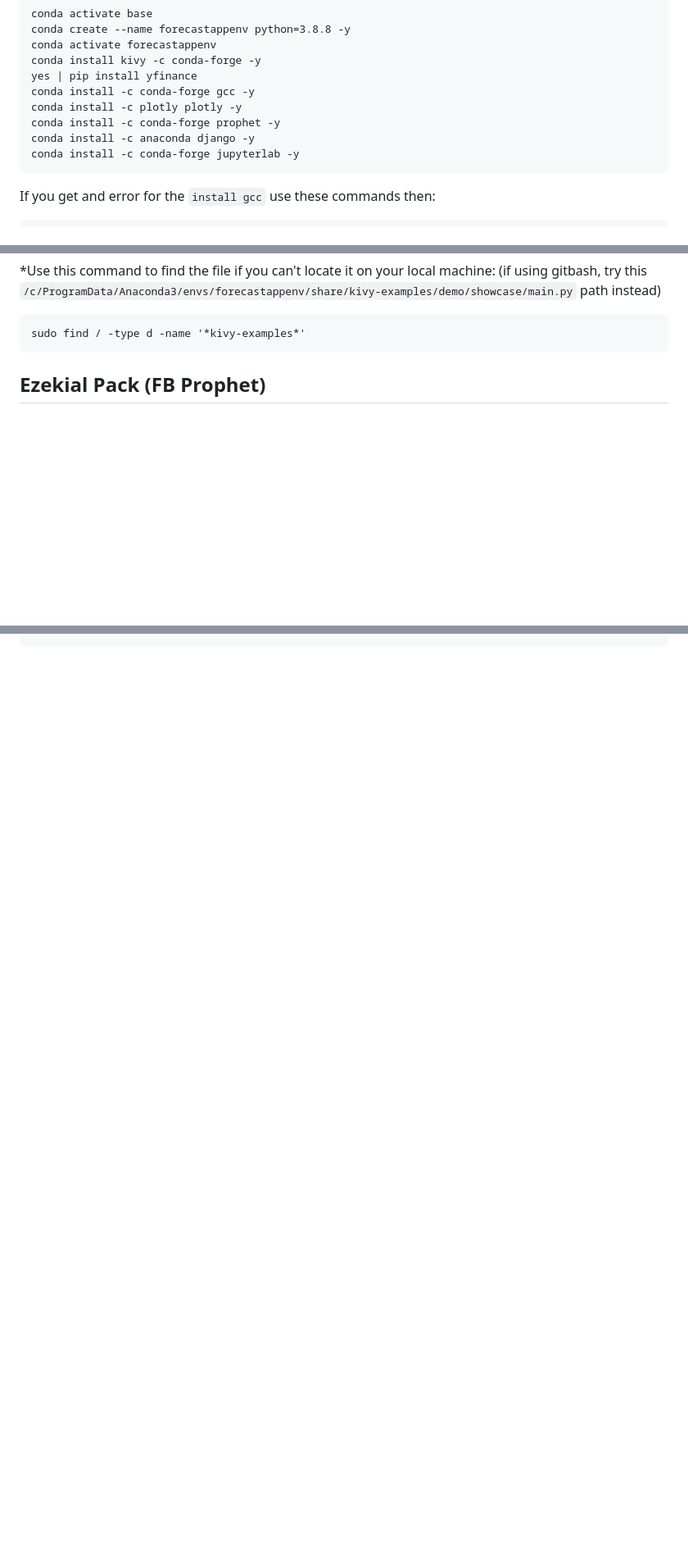
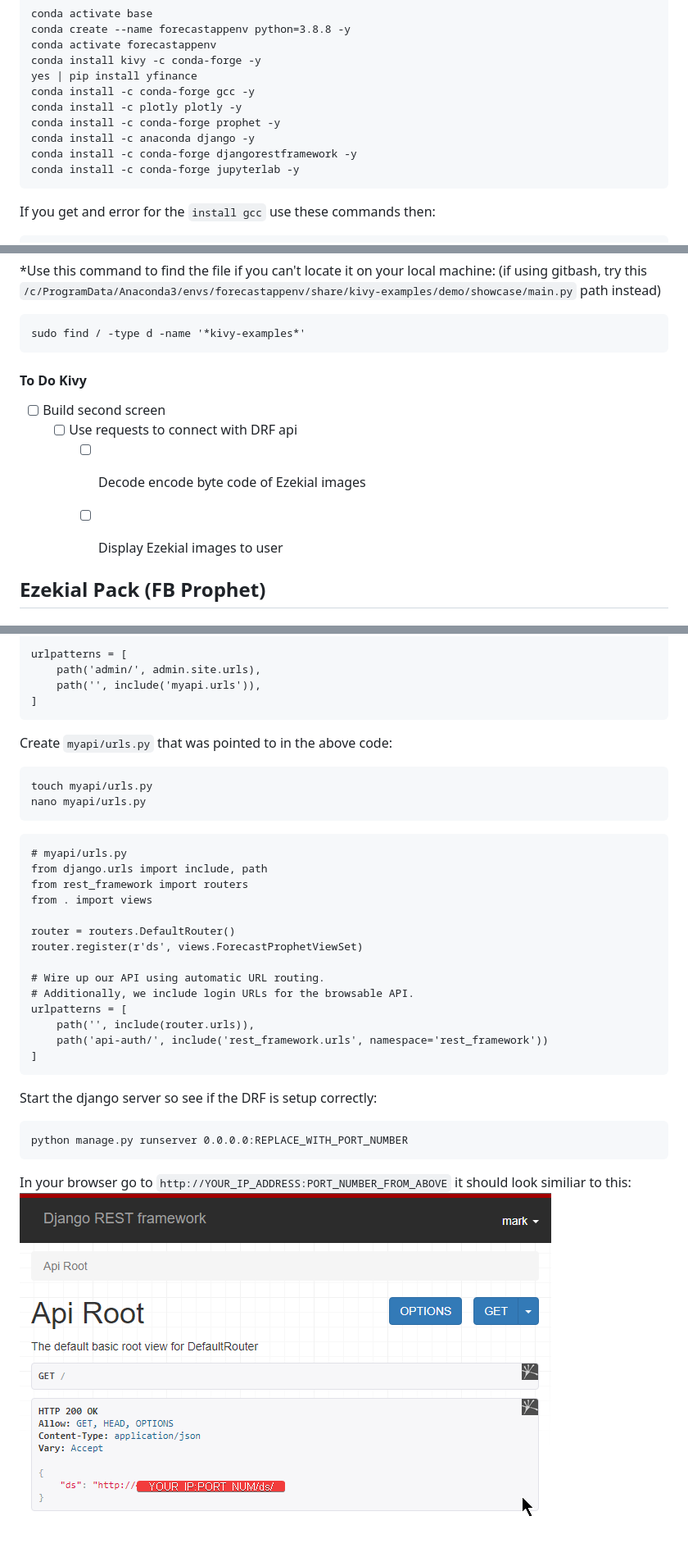
Before and after one commit to 312FinTech/Fintech-Forecast-App, a Markdown page: README.md, 3 parts joined by grey strips. Shown: that part at 82% size. Rendered like a GitHub page; pictures changed too: images/DRF_ex.png (added); blank space fills up the shorter version.

````diff
--- a/README.md
+++ b/README.md
@@ -39,6 +39,7 @@ conda install -c conda-forge gcc -y
 conda install -c plotly plotly -y
 conda install -c conda-forge prophet -y
 conda install -c anaconda django -y
+conda install -c conda-forge djangorestframework -y
 conda install -c conda-forge jupyterlab -y
 ```
 If you get and error for the `install gcc` use these commands then:
@@ -76,6 +77,12 @@ python ~/anaconda3/envs/forecastappenv/share/kivy-examples/demo/showcase/main.py
 ```
 sudo find / -type d -name '*kivy-examples*'
 ```
+#### To Do Kivy
+- [ ] Build second screen
+    - [ ] Use requests to connect with DRF api
+        - [ ] Decode encode byte code of Ezekial images
+        - [ ] Display Ezekial images to user
+
 
 ## Ezekial Pack (FB Prophet)
 ### Installation
@@ -180 +321,34 @@ class ForecastProphet(models.Model):
 
+urlpatterns = [
+    path('admin/', admin.site.urls),
+    path('', include('myapi.urls')),
+]
+```
+Create `myapi/urls.py` that was pointed to in the above code:
+```
+touch myapi/urls.py
+nano myapi/urls.py
+```
+```
+# myapi/urls.py
+from django.urls import include, path
+from rest_framework import routers
+from . import views
+
+router = routers.DefaultRouter()
+router.register(r'ds', views.ForecastProphetViewSet)
+
+# Wire up our API using automatic URL routing.
+# Additionally, we include login URLs for the browsable API.
+urlpatterns = [
+    path('', include(router.urls)),
+    path('api-auth/', include('rest_framework.urls', namespace='rest_framework'))
+]
+```
+Start the django server so see if the DRF is setup correctly:
+```
+python manage.py runserver 0.0.0.0:REPLACE_WITH_PORT_NUMBER
+```
+In your browser go to `http://YOUR_IP_ADDRESS:PORT_NUMBER_FROM_ABOVE` it should look similiar to this:
+![](images/DRF_ex.png)
+
````
Also changed, not shown: other parts of README.md (+146 -6 lines), images/chrome_5HpUAHIbMg.png (added), images/chrome_PDsFLJgvy2.png (added), images/chrome_gQWtNxiu1X.png (added).
